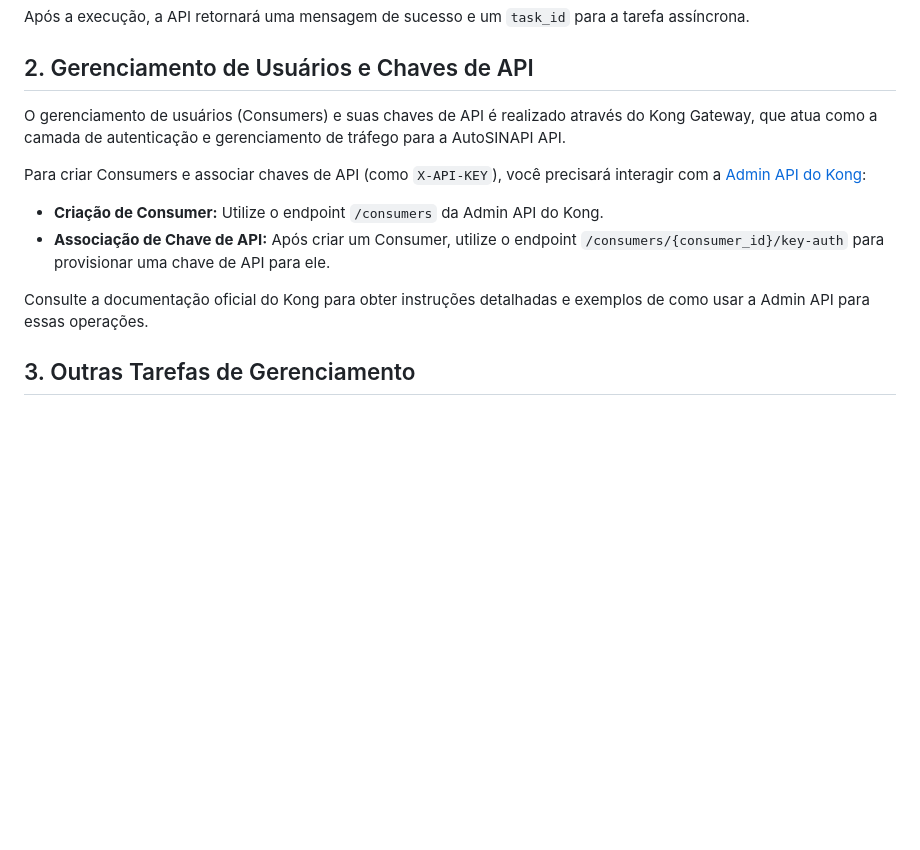
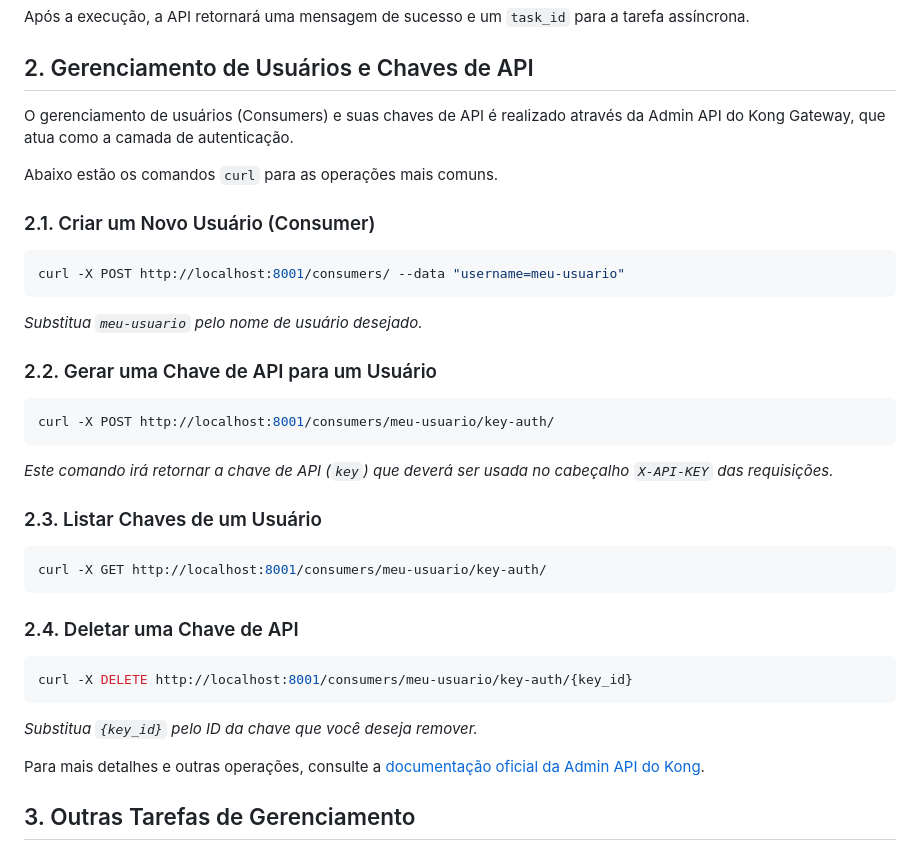
Before and after one commit to LAMP-LUCAS/autoSINAPI_API, a Markdown page: docs/admin.md, the part around the change. GitHub-like rendering; blank space fills up the shorter version.

Commit message:
docs(release): Prepara documentação para o release v0.1.0-beta.0

````diff
--- a/docs/admin.md
+++ b/docs/admin.md
@@ -45,14 +45,38 @@ Após a execução, a API retornará uma mensagem de sucesso e um `task_id` para
 
 ## 2. Gerenciamento de Usuários e Chaves de API
 
-O gerenciamento de usuários (Consumers) e suas chaves de API é realizado através do Kong Gateway, que atua como a camada de autenticação e gerenciamento de tráfego para a AutoSINAPI API.
+O gerenciamento de usuários (Consumers) e suas chaves de API é realizado através da Admin API do Kong Gateway, que atua como a camada de autenticação.
 
-Para criar Consumers e associar chaves de API (como `X-API-KEY`), você precisará interagir com a [Admin API do Kong](https://docs.konghq.com/gateway/latest/admin-api/):
+Abaixo estão os comandos `curl` para as operações mais comuns.
 
-*   **Criação de Consumer:** Utilize o endpoint `/consumers` da Admin API do Kong.
-*   **Associação de Chave de API:** Após criar um Consumer, utilize o endpoint `/consumers/{consumer_id}/key-auth` para provisionar uma chave de API para ele.
+### 2.1. Criar um Novo Usuário (Consumer)
 
-Consulte a documentação oficial do Kong para obter instruções detalhadas e exemplos de como usar a Admin API para essas operações.
+```bash
+curl -X POST http://localhost:8001/consumers/ --data "username=meu-usuario"
+```
+*Substitua `meu-usuario` pelo nome de usuário desejado.*
+
+### 2.2. Gerar uma Chave de API para um Usuário
+
+```bash
+curl -X POST http://localhost:8001/consumers/meu-usuario/key-auth/
+```
+*Este comando irá retornar a chave de API (`key`) que deverá ser usada no cabeçalho `X-API-KEY` das requisições.*
+
+### 2.3. Listar Chaves de um Usuário
+
+```bash
+curl -X GET http://localhost:8001/consumers/meu-usuario/key-auth/
+```
+
+### 2.4. Deletar uma Chave de API
+
+```bash
+curl -X DELETE http://localhost:8001/consumers/meu-usuario/key-auth/{key_id}
+```
+*Substitua `{key_id}` pelo ID da chave que você deseja remover.*
+
+Para mais detalhes e outras operações, consulte a [documentação oficial da Admin API do Kong](https://docs.konghq.com/gateway/latest/admin-api/).
 
 ## 3. Outras Tarefas de Gerenciamento
 
````
Also changed, not shown: README.md (+2 -2 lines), docs/user.md (+10 -8 lines).
